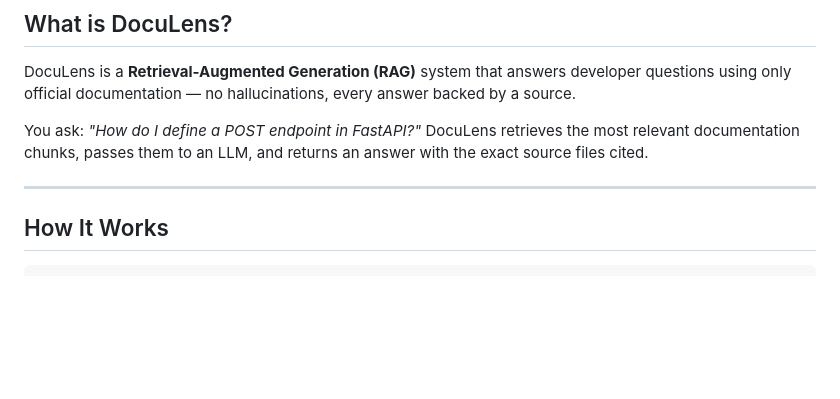
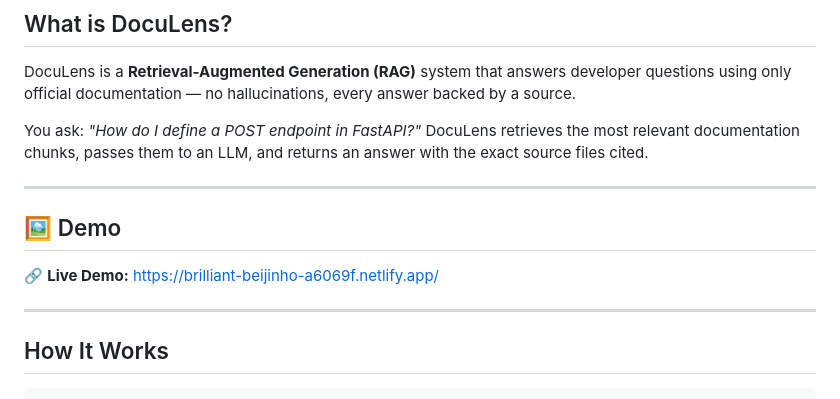
Before and after one commit to nirmala-sharma/doculens, a Markdown page: README.md, the part around the change. Drawn GitHub-style; blank space fills up the shorter version.

Commit message:
Add demo section to README
Added a demo section with a link to the live demo.

````diff
--- a/README.md
+++ b/README.md
@@ -18,7 +18,11 @@ You ask: *"How do I define a POST endpoint in FastAPI?"*
 DocuLens retrieves the most relevant documentation chunks, passes them to an LLM, and returns an answer with the exact source files cited.
 
 ---
+## 🖼️ Demo
 
+🔗 **Live Demo:** https://brilliant-beijinho-a6069f.netlify.app/
+
+---
 ## How It Works
 
 ```
````
